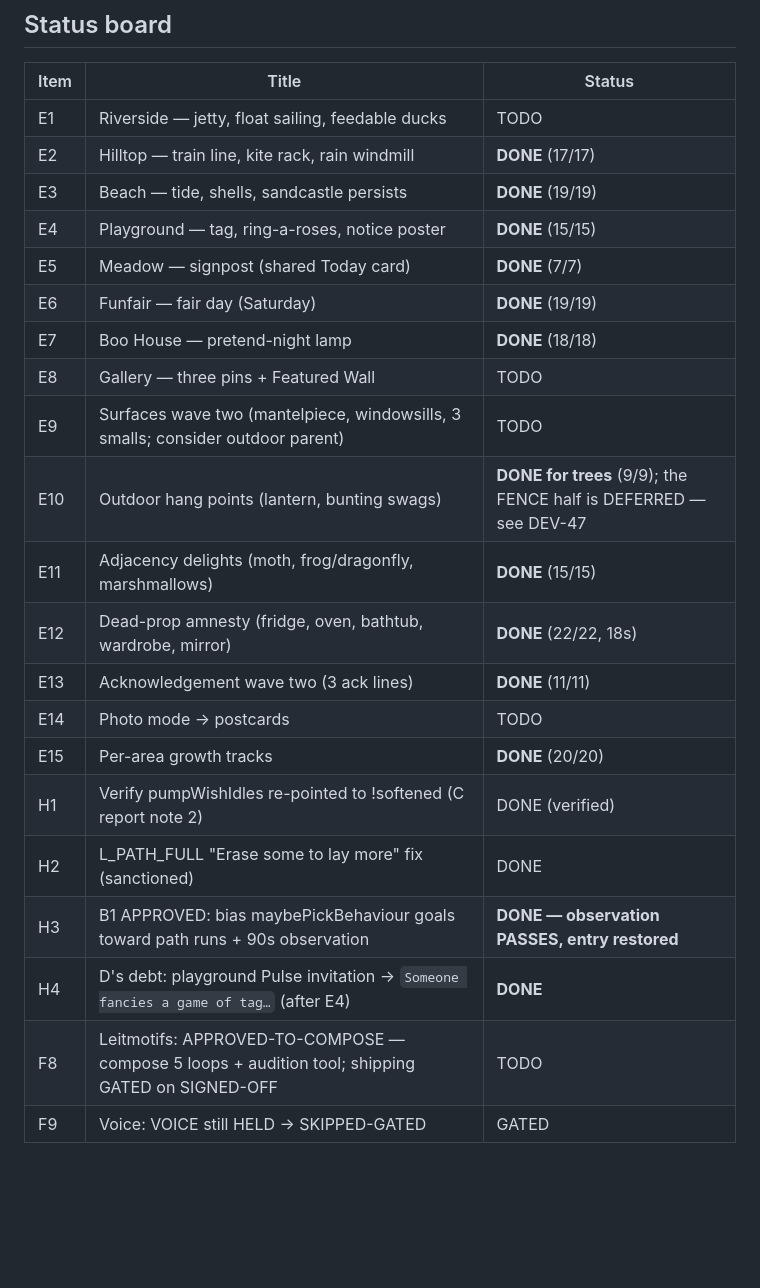
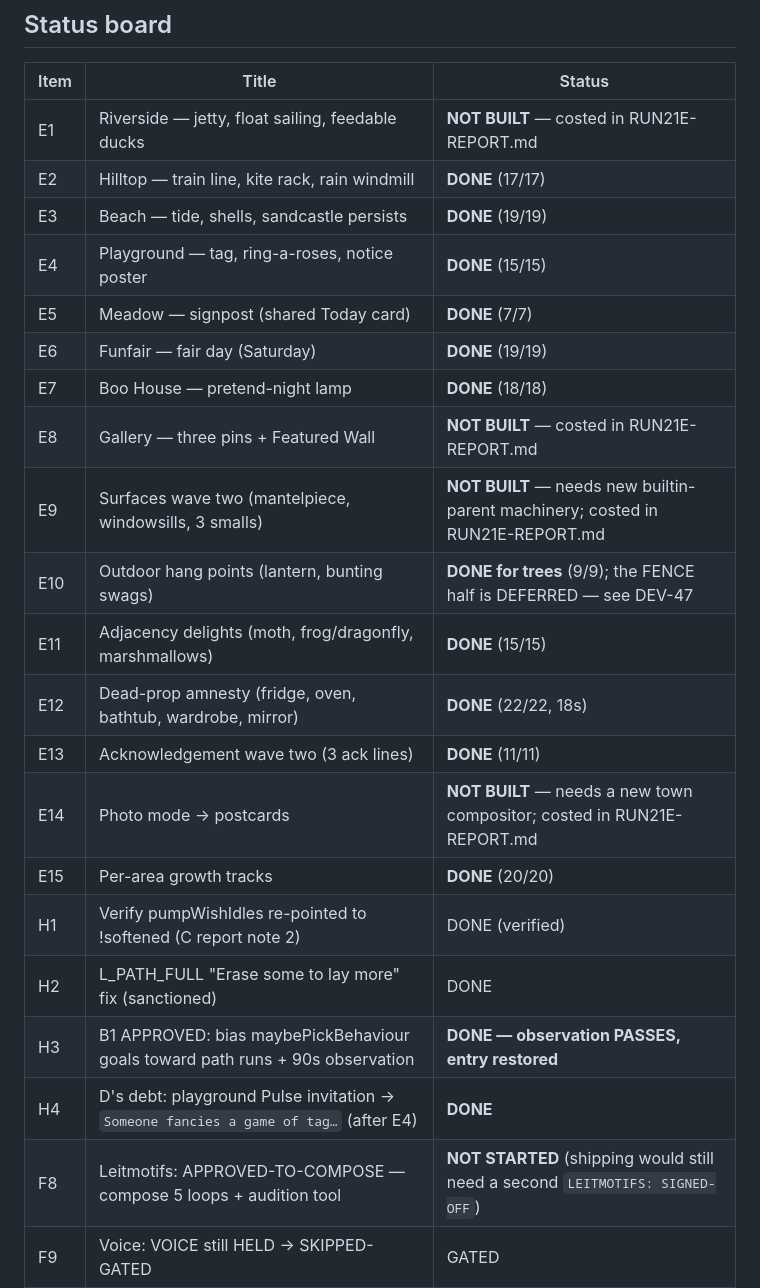
Before and after one commit to alexlock27/Boo-town, a Markdown page: RUN21E-PROGRESS.md, the part around the change. Rendered like a GitHub page; blank space fills up the shorter version.

Commit message:
RUN21E: status board says NOT BUILT rather than TODO, matching the report

```diff
--- a/RUN21E-PROGRESS.md
+++ b/RUN21E-PROGRESS.md
@@ -8,26 +8,26 @@ Save is **v24** — E adds ONLY additive keys with safe defaults, NO version bum
 
 | Item | Title | Status |
 |---|---|---|
-| E1 | Riverside — jetty, float sailing, feedable ducks | TODO |
+| E1 | Riverside — jetty, float sailing, feedable ducks | **NOT BUILT** — costed in RUN21E-REPORT.md |
 | E2 | Hilltop — train line, kite rack, rain windmill | **DONE** (17/17) |
 | E3 | Beach — tide, shells, sandcastle persists | **DONE** (19/19) |
 | E4 | Playground — tag, ring-a-roses, notice poster | **DONE** (15/15) |
 | E5 | Meadow — signpost (shared Today card) | **DONE** (7/7) |
 | E6 | Funfair — fair day (Saturday) | **DONE** (19/19) |
 | E7 | Boo House — pretend-night lamp | **DONE** (18/18) |
-| E8 | Gallery — three pins + Featured Wall | TODO |
-| E9 | Surfaces wave two (mantelpiece, windowsills, 3 smalls; consider outdoor parent) | TODO |
+| E8 | Gallery — three pins + Featured Wall | **NOT BUILT** — costed in RUN21E-REPORT.md |
+| E9 | Surfaces wave two (mantelpiece, windowsills, 3 smalls) | **NOT BUILT** — needs new builtin-parent machinery; costed in RUN21E-REPORT.md |
 | E10 | Outdoor hang points (lantern, bunting swags) | **DONE for trees** (9/9); the FENCE half is DEFERRED — see DEV-47 |
 | E11 | Adjacency delights (moth, frog/dragonfly, marshmallows) | **DONE** (15/15) |
 | E12 | Dead-prop amnesty (fridge, oven, bathtub, wardrobe, mirror) | **DONE** (22/22, 18s) |
 | E13 | Acknowledgement wave two (3 ack lines) | **DONE** (11/11) |
-| E14 | Photo mode → postcards | TODO |
+| E14 | Photo mode → postcards | **NOT BUILT** — needs a new town compositor; costed in RUN21E-REPORT.md |
 | E15 | Per-area growth tracks | **DONE** (20/20) |
 | H1 | Verify pumpWishIdles re-pointed to !softened (C report note 2) | DONE (verified) |
 | H2 | L_PATH_FULL "Erase some to lay more" fix (sanctioned) | DONE |
 | H3 | B1 APPROVED: bias maybePickBehaviour goals toward path runs + 90s observation | **DONE — observation PASSES, entry restored** |
 | H4 | D's debt: playground Pulse invitation → `Someone fancies a game of tag…` (after E4) | **DONE** |
-| F8 | Leitmotifs: APPROVED-TO-COMPOSE — compose 5 loops + audition tool; shipping GATED on SIGNED-OFF | TODO |
+| F8 | Leitmotifs: APPROVED-TO-COMPOSE — compose 5 loops + audition tool | **NOT STARTED** (shipping would still need a second `LEITMOTIFS: SIGNED-OFF`) |
 | F9 | Voice: VOICE still HELD → SKIPPED-GATED | GATED |
 
 ## Gate lines observed (NEEDS_ALEX.md, 2026-08-10 block)
```
